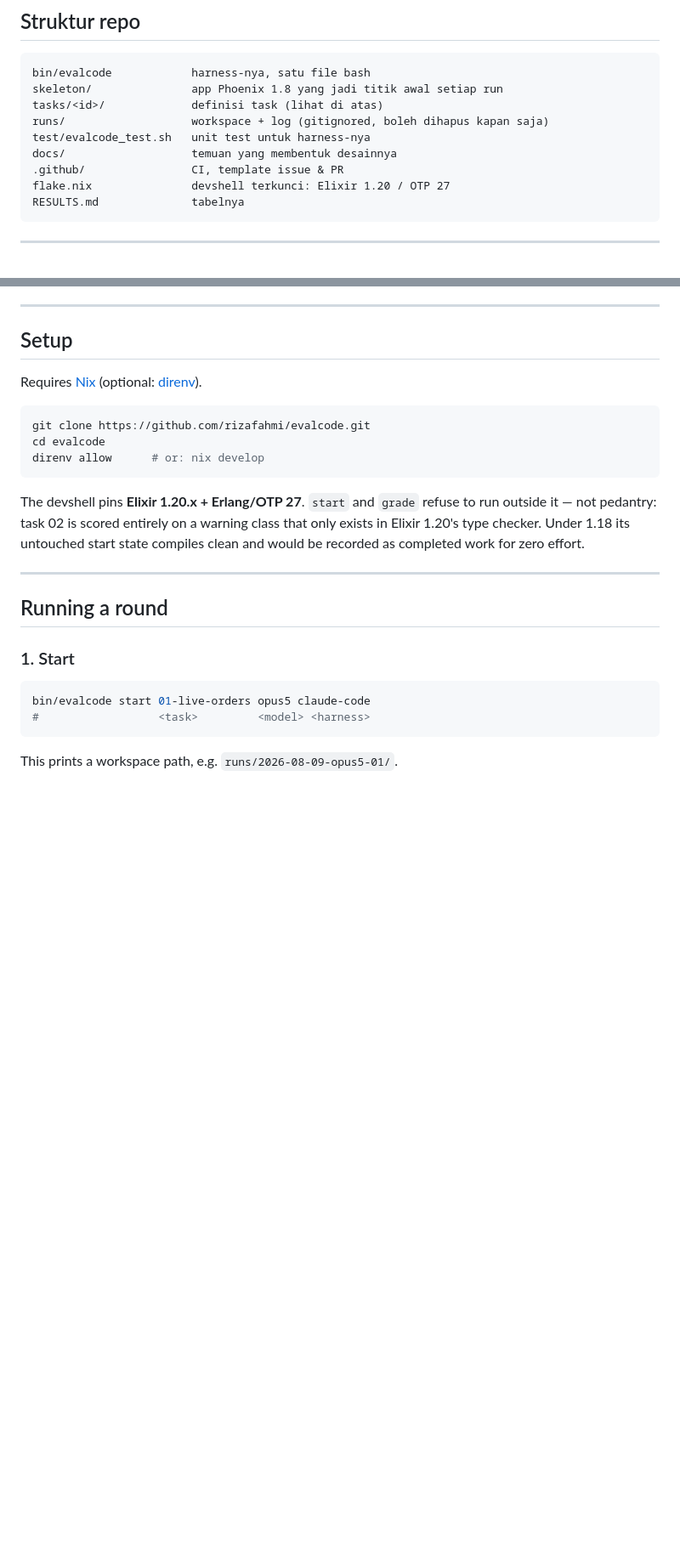
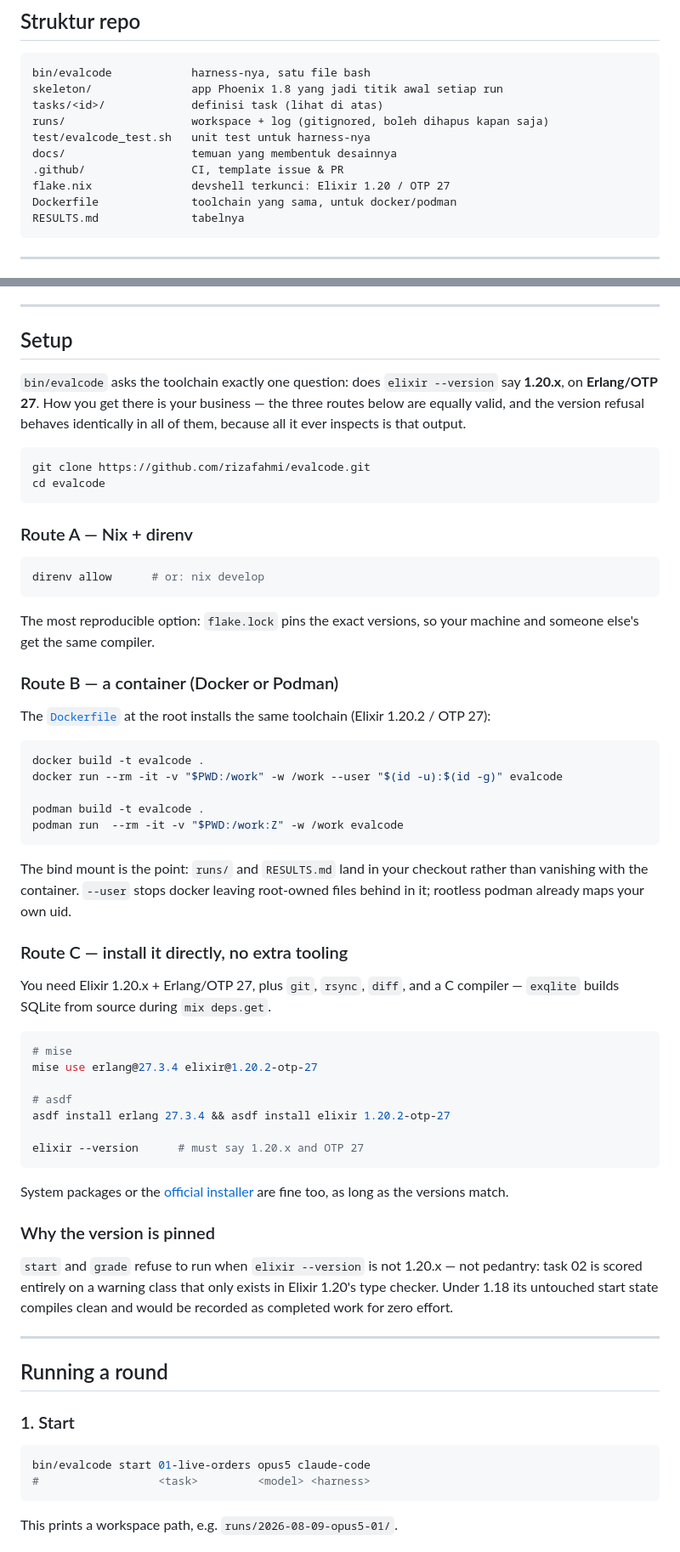
Before and after one commit to rizafahmi/evalcode, a Markdown page: README.md, 2 parts joined by grey strips. Shown at 85% size. GitHub-like rendering; blank space fills up the shorter version.

````diff
--- a/README.md
+++ b/README.md
@@ -197,6 +236,7 @@ test/evalcode_test.sh   unit test untuk harness-nya
 docs/                   temuan yang membentuk desainnya
 .github/                CI, template issue & PR
 flake.nix               devshell terkunci: Elixir 1.20 / OTP 27
+Dockerfile              toolchain yang sama, untuk docker/podman
 RESULTS.md              tabelnya
 ```
 
@@ -287,15 +327,66 @@ The key property: **held-out tests enter the workspace only at grading time.** W
 
 ## Setup
 
-Requires [Nix](https://nixos.org/download) (optional: [direnv](https://direnv.net)).
+`bin/evalcode` asks the toolchain exactly one question: does `elixir --version`
+say **1.20.x**, on **Erlang/OTP 27**. How you get there is your business — the
+three routes below are equally valid, and the version refusal behaves
+identically in all of them, because all it ever inspects is that output.
 
 ```bash
 git clone https://github.com/rizafahmi/evalcode.git
 cd evalcode
+```
+
+### Route A — Nix + direnv
+
+```bash
 direnv allow      # or: nix develop
 ```
 
-The devshell pins **Elixir 1.20.x + Erlang/OTP 27**. `start` and `grade` refuse to run outside it — not pedantry: task 02 is scored entirely on a warning class that only exists in Elixir 1.20's type checker. Under 1.18 its untouched start state compiles clean and would be recorded as completed work for zero effort.
+The most reproducible option: `flake.lock` pins the exact versions, so your
+machine and someone else's get the same compiler.
+
+### Route B — a container (Docker or Podman)
+
+The [`Dockerfile`](Dockerfile) at the root installs the same toolchain
+(Elixir 1.20.2 / OTP 27):
+
+```bash
+docker build -t evalcode .
+docker run --rm -it -v "$PWD:/work" -w /work --user "$(id -u):$(id -g)" evalcode
+
+podman build -t evalcode .
+podman run  --rm -it -v "$PWD:/work:Z" -w /work evalcode
+```
+
+The bind mount is the point: `runs/` and `RESULTS.md` land in your checkout
+rather than vanishing with the container. `--user` stops docker leaving
+root-owned files behind in it; rootless podman already maps your own uid.
+
+### Route C — install it directly, no extra tooling
+
+You need Elixir 1.20.x + Erlang/OTP 27, plus `git`, `rsync`, `diff`, and a C
+compiler — `exqlite` builds SQLite from source during `mix deps.get`.
+
+```bash
+# mise
+mise use erlang@27.3.4 elixir@1.20.2-otp-27
+
+# asdf
+asdf install erlang 27.3.4 && asdf install elixir 1.20.2-otp-27
+
+elixir --version      # must say 1.20.x and OTP 27
+```
+
+System packages or the [official installer](https://elixir-lang.org/install.html)
+are fine too, as long as the versions match.
+
+### Why the version is pinned
+
+`start` and `grade` refuse to run when `elixir --version` is not 1.20.x — not
+pedantry: task 02 is scored entirely on a warning class that only exists in
+Elixir 1.20's type checker. Under 1.18 its untouched start state compiles clean
+and would be recorded as completed work for zero effort.
 
 ---
 
````
Also changed, not shown: other parts of README.md (+42 -2 lines), SECURITY.md (+10 -2 lines).
